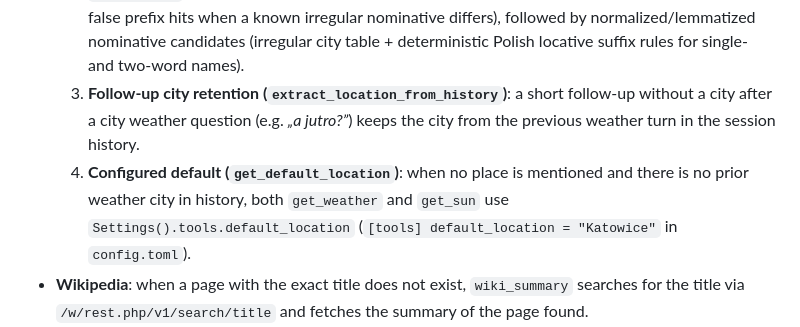
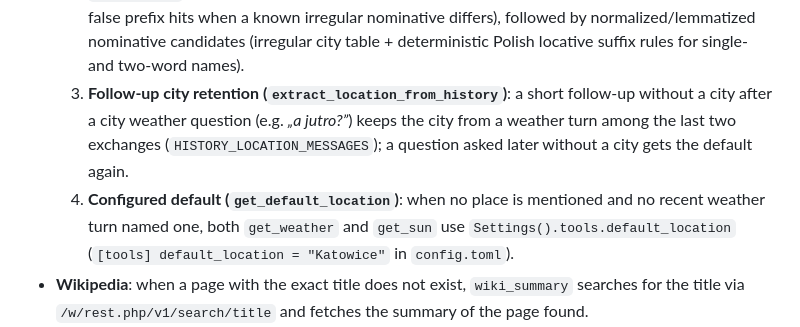
Before and after one commit to TymekTM/gaja-hermes-adapter, a Markdown page: docs/TOOLS.md, the part around the change. Rendered like a GitHub page.

Commit message:
docs(tools): follow-up city comes from the last two exchanges only
Co-Authored-By: Claude Opus 5.5 <noreply@anthropic.com>

```diff
--- a/docs/TOOLS.md
+++ b/docs/TOOLS.md
@@ -230,8 +230,8 @@ The tools run in the production pipeline (`gaja/pipeline.py`, `gaja/llm/router.p
 - **Location resolution (`get_weather` and `get_sun`)**:
   1. **Utterance extraction & bias override (`resolve_tool_location`, `extract_location_from_utterance`)**: when the user names a place in the utterance (e.g. *„Jaka pogoda w Krakowie?”*, *„a w Gdańsku jutro?”*, *„pogoda we Wrocławiu”*, *„jak będzie w Zakopanem w weekend”*, *„pogoda w Nowym Targu”*, *„a w Berlinie?”*), the adapter extracts it from `w/we/na/dla <Place>` (ignoring non-place phrases like *„w weekend”*, *„na jutro”*, *„w salonie”*) and overrides missing, placeholder (*„Miasto”*, *„tutaj”*, *„here”*), or default-biased (*„Katowice”*) LLM arguments.
   2. **Polish locative normalization & geocoding fallback (`normalize_location`, `location_candidates`)**: Open-Meteo Geocoding fails on Polish locative forms (*„Gdańsku”*, *„Wrocławiu”*, *„Zakopanem”*, *„Nowym Targu”*, *„Berlinie”*) or returns false prefix matches (*„Krakowie”* $\to$ *„Krakowiec”*). `get_weather` queries Open-Meteo with ordered candidates: the name as given first (rejecting false prefix hits when a known irregular nominative differs), followed by normalized/lemmatized nominative candidates (irregular city table + deterministic Polish locative suffix rules for single- and two-word names).
-  3. **Follow-up city retention (`extract_location_from_history`)**: a short follow-up without a city after a city weather question (e.g. *„a jutro?”*) keeps the city from the previous weather turn in the session history.
-  4. **Configured default (`get_default_location`)**: when no place is mentioned and there is no prior weather city in history, both `get_weather` and `get_sun` use `Settings().tools.default_location` (`[tools] default_location = "Katowice"` in `config.toml`).
+  3. **Follow-up city retention (`extract_location_from_history`)**: a short follow-up without a city after a city weather question (e.g. *„a jutro?”*) keeps the city from a weather turn among the last two exchanges (`HISTORY_LOCATION_MESSAGES`); a question asked later without a city gets the default again.
+  4. **Configured default (`get_default_location`)**: when no place is mentioned and no recent weather turn named one, both `get_weather` and `get_sun` use `Settings().tools.default_location` (`[tools] default_location = "Katowice"` in `config.toml`).
 - **Wikipedia**: when a page with the exact title does not exist, `wiki_summary` searches for the title via
   `/w/rest.php/v1/search/title` and fetches the summary of the page found.
 - **Variant C**: the tool's `speak` text is spoken directly (without a second LLM turn) and saved in history as Gaja's reply.
```
